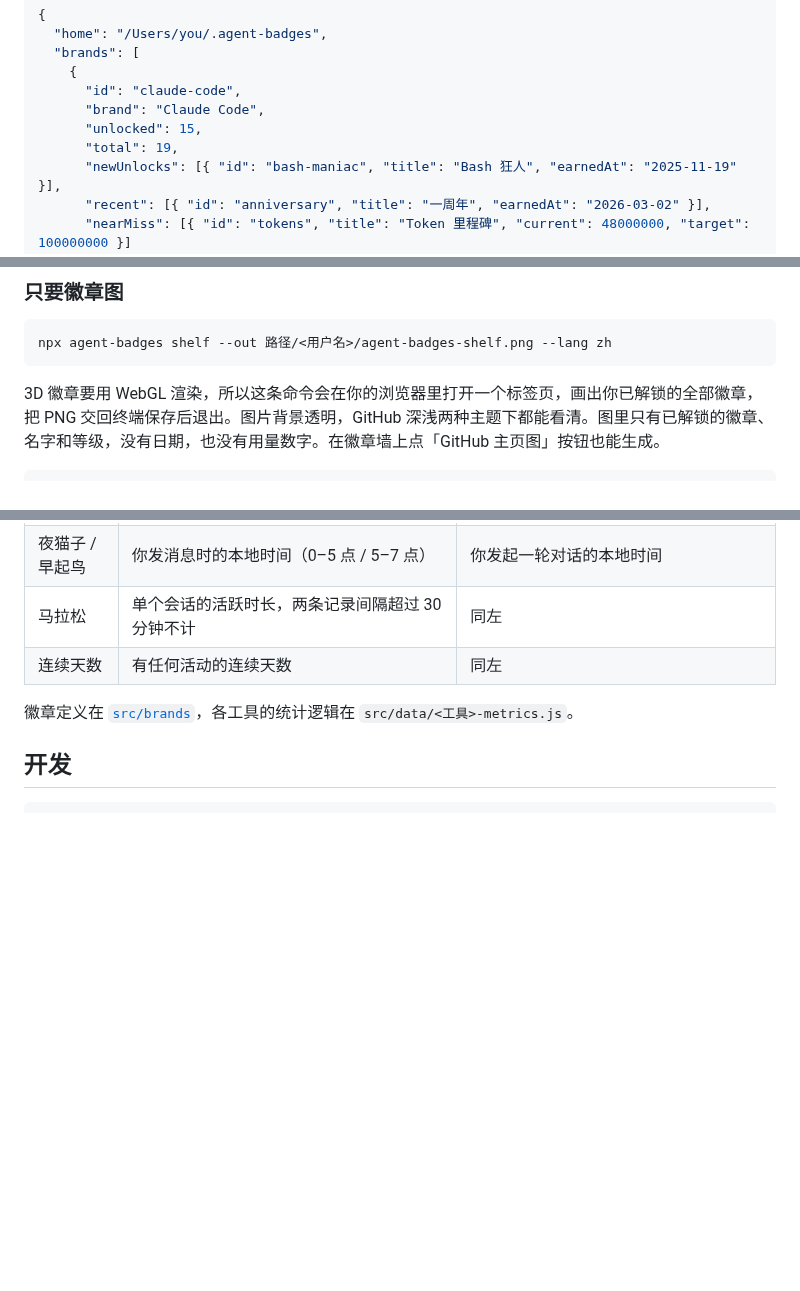
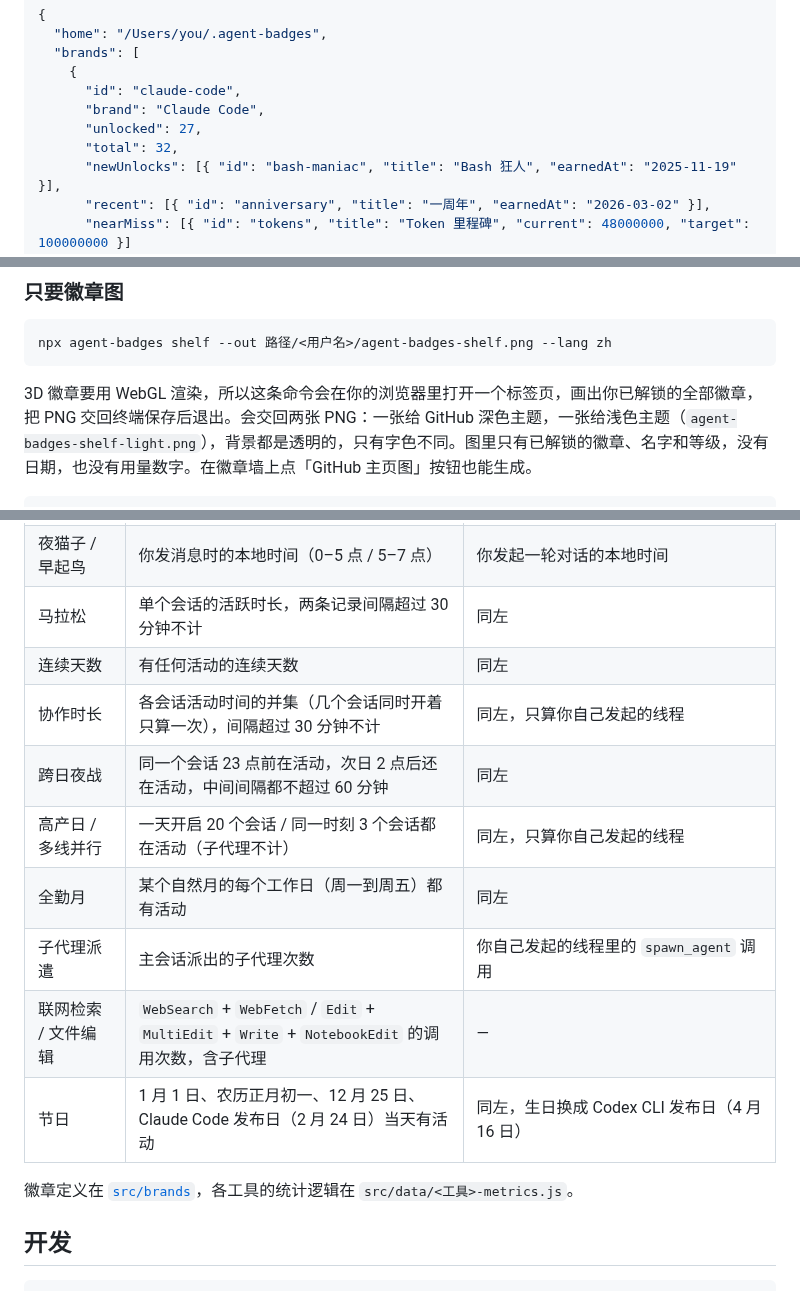
Before and after one commit to Aryous/agent-badges, a Markdown page: README.zh-CN.md, 3 parts joined by grey strips. Drawn GitHub-style; blank space fills up the shorter version.

````diff
--- a/README.zh-CN.md
+++ b/README.zh-CN.md
@@ -125,8 +125,8 @@ npx agent-badges collect --json --lang zh
     {
       "id": "claude-code",
       "brand": "Claude Code",
-      "unlocked": 15,
-      "total": 19,
+      "unlocked": 27,
+      "total": 32,
       "newUnlocks": [{ "id": "bash-maniac", "title": "Bash 狂人", "earnedAt": "2025-11-19" }],
       "recent": [{ "id": "anniversary", "title": "一周年", "earnedAt": "2026-03-02" }],
       "nearMiss": [{ "id": "tokens", "title": "Token 里程碑", "current": 48000000, "target": 100000000 }]
@@ -207,6 +207,6 @@ npx agent-badges publish --lang zh
 npx agent-badges shelf --out 路径/<用户名>/agent-badges-shelf.png --lang zh
 ```
 
-3D 徽章要用 WebGL 渲染，所以这条命令会在你的浏览器里打开一个标签页，画出你已解锁的全部徽章，把 PNG 交回终端保存后退出。图片背景透明，GitHub 深浅两种主题下都能看清。图里只有已解锁的徽章、名字和等级，没有日期，也没有用量数字。在徽章墙上点「GitHub 主页图」按钮也能生成。
+3D 徽章要用 WebGL 渲染，所以这条命令会在你的浏览器里打开一个标签页，画出你已解锁的全部徽章，把 PNG 交回终端保存后退出。会交回两张 PNG：一张给 GitHub 深色主题，一张给浅色主题（`agent-badges-shelf-light.png`），背景都是透明的，只有字色不同。图里只有已解锁的徽章、名字和等级，没有日期，也没有用量数字。在徽章墙上点「GitHub 主页图」按钮也能生成。
 
 ```html
@@ -261,6 +264,13 @@ npx agent-badges card --name "你的名字" --lang zh
 | 夜猫子 / 早起鸟 | 你发消息时的本地时间（0–5 点 / 5–7 点） | 你发起一轮对话的本地时间 |
 | 马拉松 | 单个会话的活跃时长，两条记录间隔超过 30 分钟不计 | 同左 |
 | 连续天数 | 有任何活动的连续天数 | 同左 |
+| 协作时长 | 各会话活动时间的并集（几个会话同时开着只算一次），间隔超过 30 分钟不计 | 同左，只算你自己发起的线程 |
+| 跨日夜战 | 同一个会话 23 点前在活动，次日 2 点后还在活动，中间间隔都不超过 60 分钟 | 同左 |
+| 高产日 / 多线并行 | 一天开启 20 个会话 / 同一时刻 3 个会话都在活动（子代理不计） | 同左，只算你自己发起的线程 |
+| 全勤月 | 某个自然月的每个工作日（周一到周五）都有活动 | 同左 |
+| 子代理派遣 | 主会话派出的子代理次数 | 你自己发起的线程里的 `spawn_agent` 调用 |
+| 联网检索 / 文件编辑 | `WebSearch` + `WebFetch` / `Edit` + `MultiEdit` + `Write` + `NotebookEdit` 的调用次数，含子代理 | — |
+| 节日 | 1 月 1 日、农历正月初一、12 月 25 日、Claude Code 发布日（2 月 24 日）当天有活动 | 同左，生日换成 Codex CLI 发布日（4 月 16 日） |
 
 徽章定义在 [`src/brands`](src/brands)，各工具的统计逻辑在 `src/data/<工具>-metrics.js`。
 
````
Also changed, not shown: other parts of README.zh-CN.md (+6 -3 lines), README.md (+16 -6 lines), assets/gallery-claude-code.png, assets/gallery-codex.png, assets/screenshot-wall.png, 2 other files.
